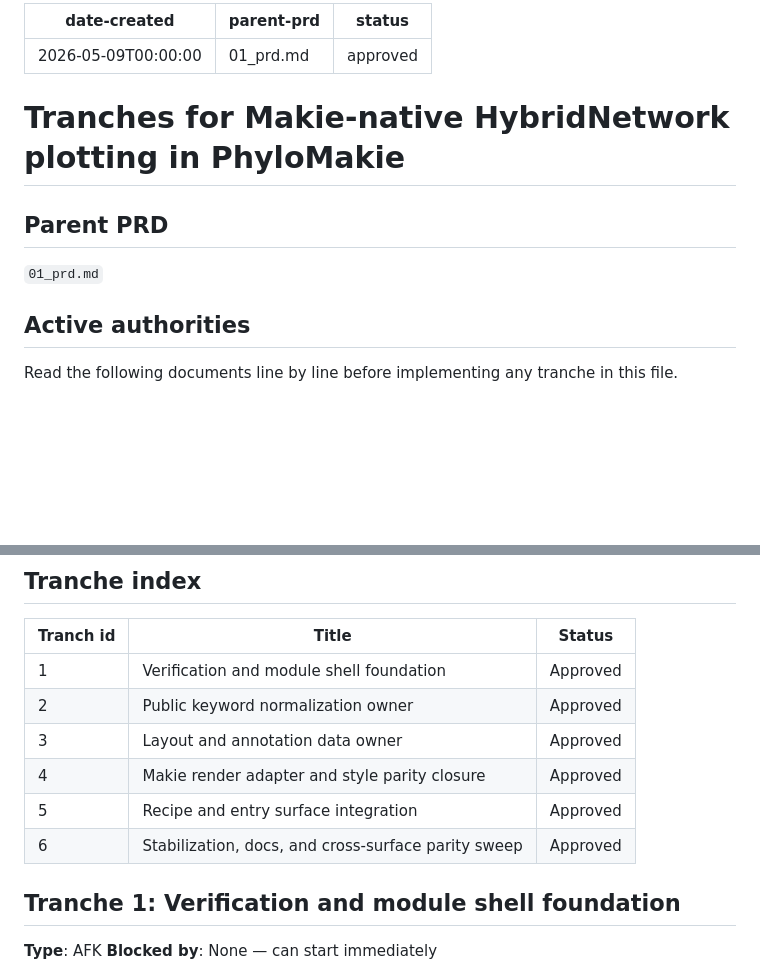
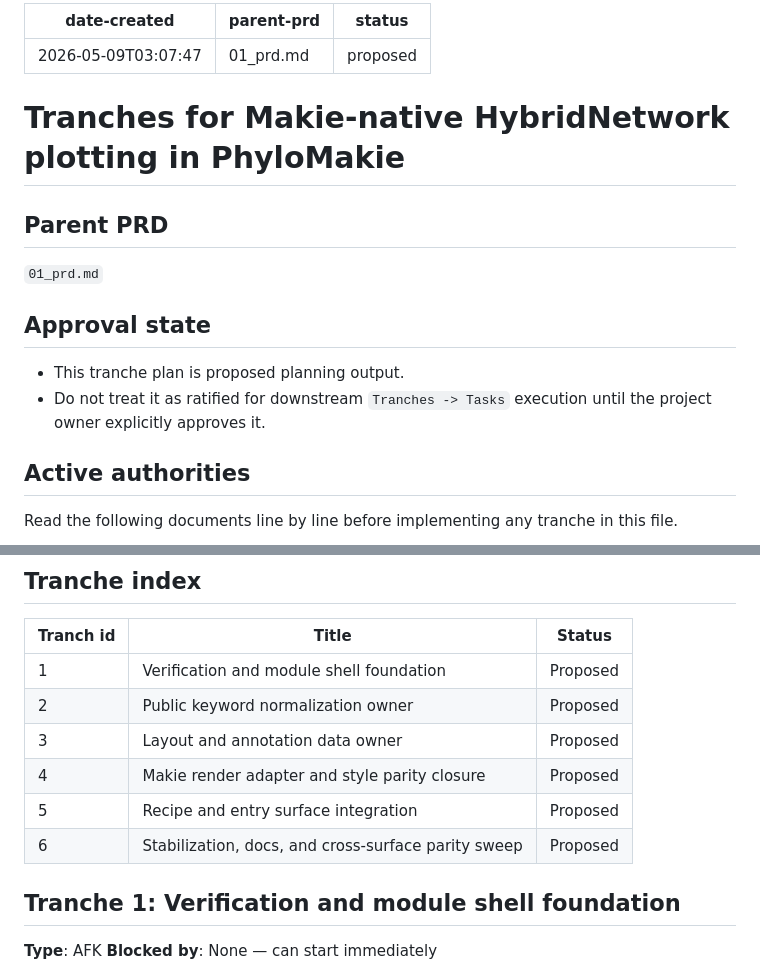
Before and after one commit to JuliaPhylo/PhyloMakie.jl, a Markdown page: .workflow-docs/202605090307_phylomakie-makie-rebuild/02_tranches.md, 2 parts joined by grey strips. GitHub-like rendering; blank space fills up the shorter version.

Commit message:
Add tranche plan

```diff
--- a/.workflow-docs/202605090307_phylomakie-makie-rebuild/02_tranches.md
+++ b/.workflow-docs/202605090307_phylomakie-makie-rebuild/02_tranches.md
@@ -1,7 +1,7 @@
 ---
-date-created: 2026-05-09T00:00:00
+date-created: 2026-05-09T03:07:47
 parent-prd: 01_prd.md
-status: approved
+status: proposed
 ---
 
 # Tranches for Makie-native HybridNetwork plotting in PhyloMakie
@@ -9,6 +9,12 @@ status: approved
 ## Parent PRD
 
 `01_prd.md`
+
+## Approval state
+
+- This tranche plan is proposed planning output.
+- Do not treat it as ratified for downstream `Tranches -> Tasks` execution
+  until the project owner explicitly approves it.
 
 ## Active authorities
 
@@ -90,12 +96,12 @@ Inference boundary note:
 
 | Tranch id | Title | Status |
 | --- | --- | --- |
-| 1 | Verification and module shell foundation | Approved |
-| 2 | Public keyword normalization owner | Approved |
-| 3 | Layout and annotation data owner | Approved |
-| 4 | Makie render adapter and style parity closure | Approved |
-| 5 | Recipe and entry surface integration | Approved |
-| 6 | Stabilization, docs, and cross-surface parity sweep | Approved |
+| 1 | Verification and module shell foundation | Proposed |
+| 2 | Public keyword normalization owner | Proposed |
+| 3 | Layout and annotation data owner | Proposed |
+| 4 | Makie render adapter and style parity closure | Proposed |
+| 5 | Recipe and entry surface integration | Proposed |
+| 6 | Stabilization, docs, and cross-surface parity sweep | Proposed |
 
 ## Tranche 1: Verification and module shell foundation
 
```
